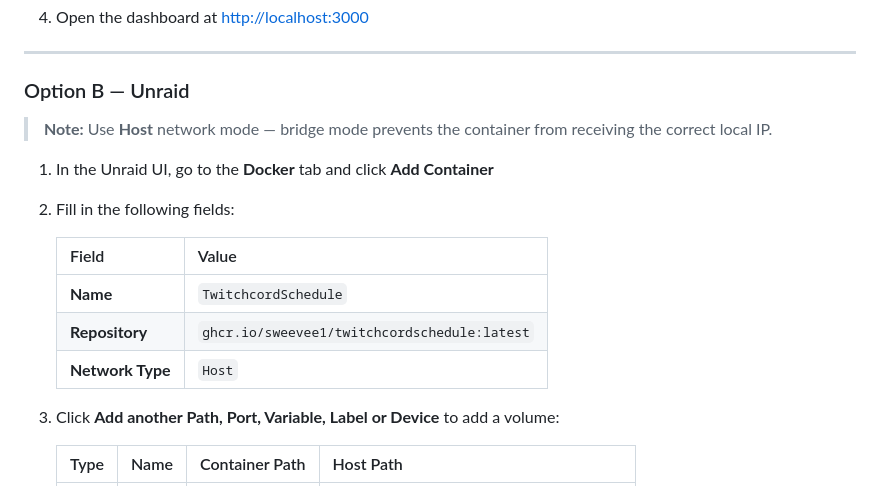
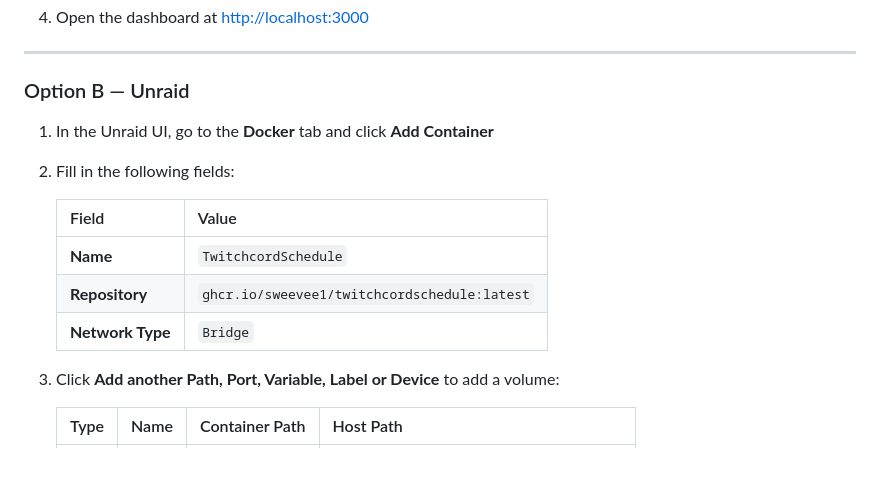
Before and after one commit to Sweevee1/TwitchcordSchedule, a Markdown page: README.md, the part around the change. Drawn GitHub-style; blank space fills up the shorter version.

Commit message:
docs: correct Unraid network mode to Bridge, remove incorrect Host note
Co-Authored-By: Claude Sonnet 4.6 <noreply@anthropic.com>

```diff
--- a/README.md
+++ b/README.md
@@ -70,8 +70,6 @@ If you have Docker installed on your machine or server:
 
 ### Option B — Unraid
 
-> **Note:** Use **Host** network mode — bridge mode prevents the container from receiving the correct local IP.
-
 1. In the Unraid UI, go to the **Docker** tab and click **Add Container**
 
 2. Fill in the following fields:
@@ -80,7 +78,7 @@ If you have Docker installed on your machine or server:
    |---|---|
    | **Name** | `TwitchcordSchedule` |
    | **Repository** | `ghcr.io/sweevee1/twitchcordschedule:latest` |
-   | **Network Type** | `Host` |
+   | **Network Type** | `Bridge` |
 
 3. Click **Add another Path, Port, Variable, Label or Device** to add a volume:
 
```
